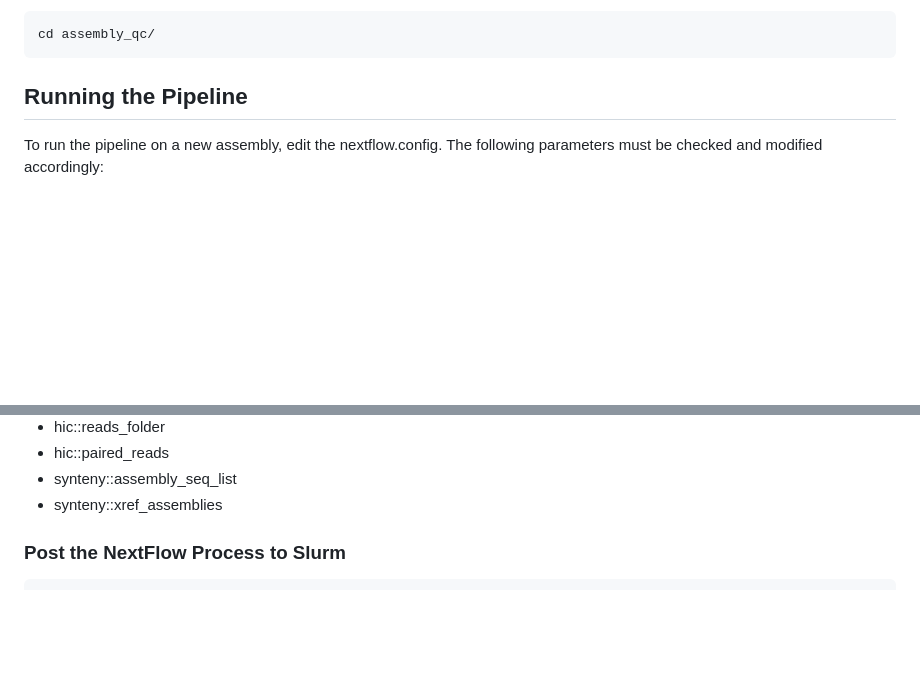
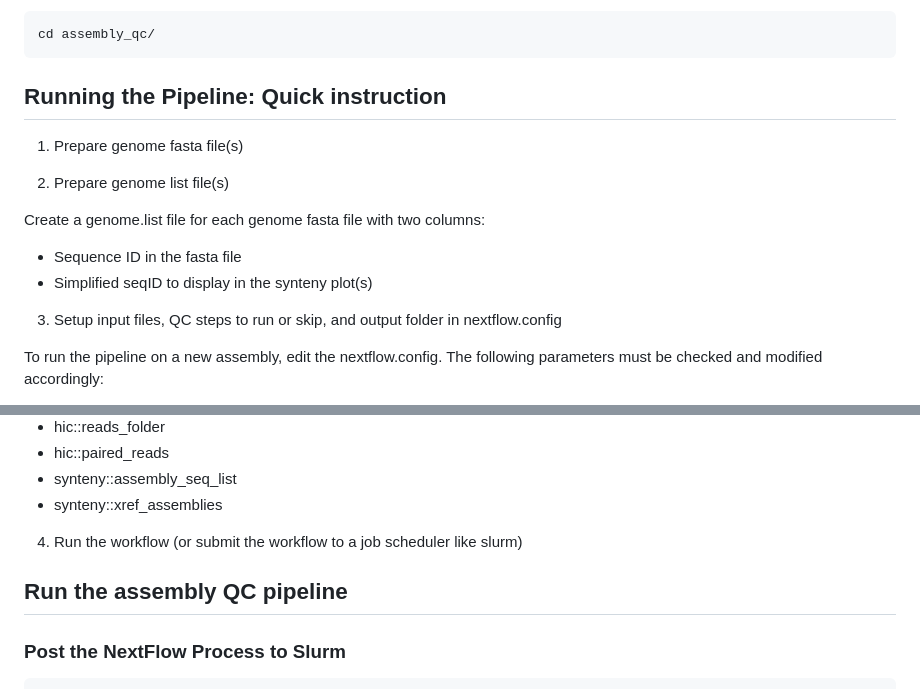
Before and after one commit to Plant-Food-Research-Open/assemblyqc, a Markdown page: README.md, 2 parts joined by grey strips. Drawn GitHub-style; blank space fills up the shorter version.

````diff
--- a/README.md
+++ b/README.md
@@ -73,7 +73,18 @@ git clone https://github.com/PlantandFoodResearch/assembly_qc.git
 cd assembly_qc/
 ```
 
-## Running the Pipeline
+## Running the Pipeline: Quick instruction
+
+1. Prepare genome fasta file(s)
+
+2. Prepare genome list file(s)
+
+Create a genome.list file for each genome fasta file with two columns:
+* Sequence ID in the fasta file
+* Simplified seqID to display in the synteny plot(s)
+
+3. Setup input files, QC steps to run or skip, and output folder in nextflow.config
+
 
 To run the pipeline on a new assembly, edit the nextflow.config. The following parameters must be checked and modified accordingly:
 
@@ -88,6 +99,11 @@ To run the pipeline on a new assembly, edit the nextflow.config. The following p
 - hic::paired_reads
 - synteny::assembly_seq_list
 - synteny::xref_assemblies
+
+
+4. Run the workflow (or submit the workflow to a job scheduler like slurm)
+
+## Run the assembly QC pipeline
 
 ### Post the NextFlow Process to Slurm
 
````
